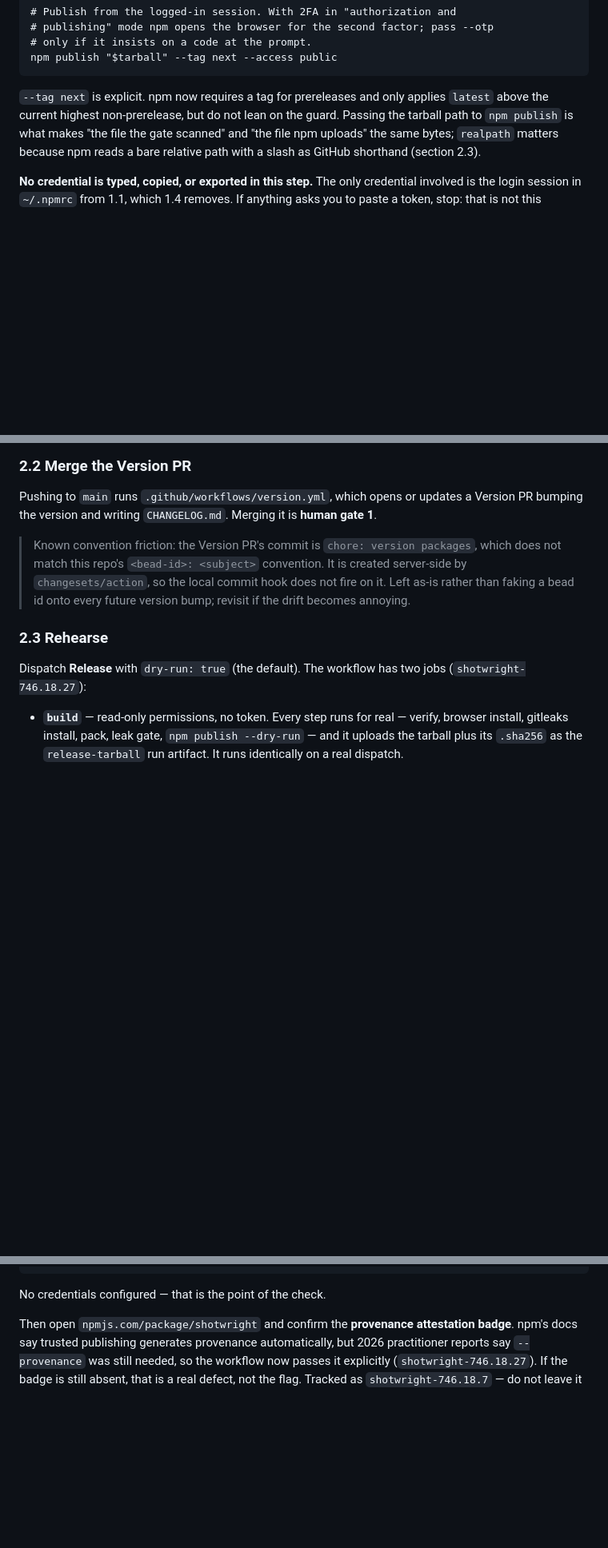
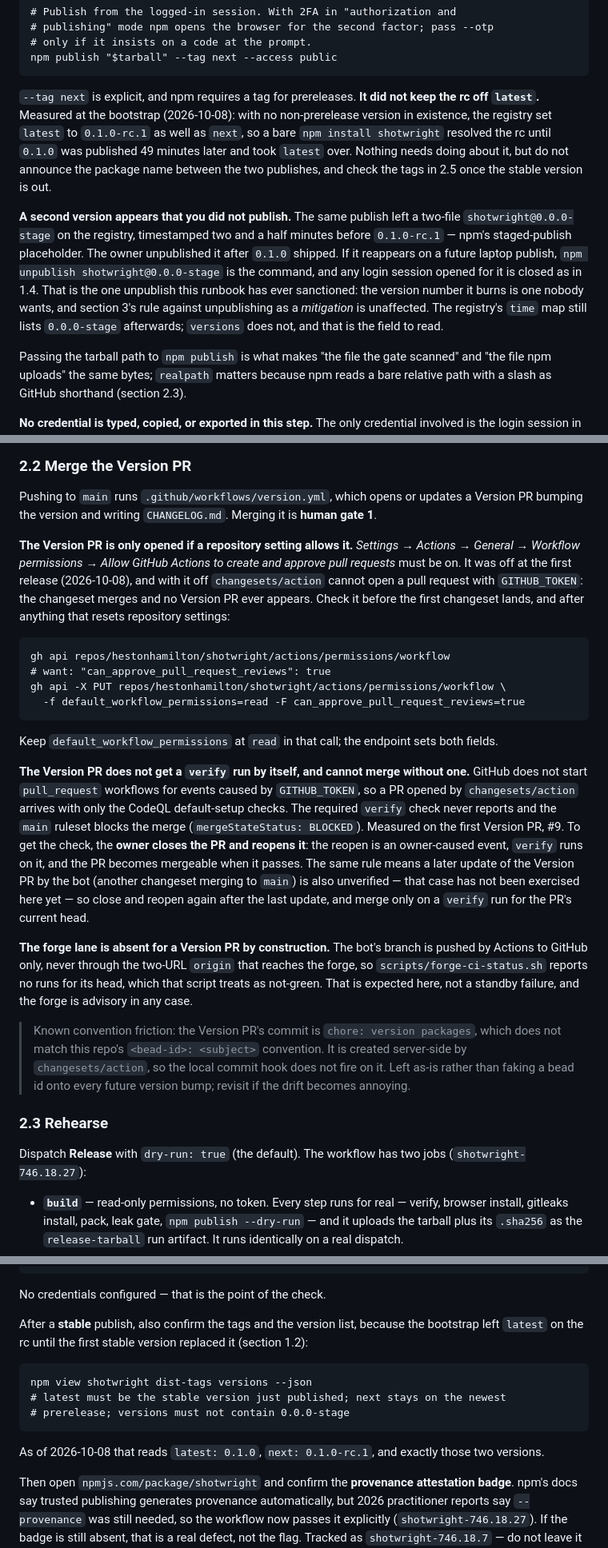
Before and after one commit to hestonhamilton/shotwright, a Markdown page: docs/release-runbook.md, 3 parts joined by grey strips. Shown at 80% size. Rendered like a GitHub page; blank space fills up the shorter version.

Commit message:
shotwright-746.18.37: correct the release runbook from the first release
Six steps were wrong or missing when measured during the 0.1.0 bootstrap;
fix them before the next release follows the document.

````diff
--- a/docs/release-runbook.md
+++ b/docs/release-runbook.md
@@ -135,8 +135,25 @@ grep -q '"version": "0.1.0-rc.1"' package.json       # the version you mean to b
 npm publish "$tarball" --tag next --access public
 ```
 
-`--tag next` is explicit. npm now requires a tag for prereleases and only applies
-`latest` above the current highest non-prerelease, but do not lean on the guard.
+`--tag next` is explicit, and npm requires a tag for prereleases. **It did not
+keep the rc off `latest`.** Measured at the bootstrap (2026-10-08): with no
+non-prerelease version in existence, the registry set `latest` to `0.1.0-rc.1`
+as well as `next`, so a bare `npm install shotwright` resolved the rc until
+`0.1.0` was published 49 minutes later and took `latest` over. Nothing needs
+doing about it, but do not announce the package name between the two publishes,
+and check the tags in 2.5 once the stable version is out.
+
+**A second version appears that you did not publish.** The same publish left a
+two-file `shotwright@0.0.0-stage` on the registry, timestamped two and a half
+minutes before `0.1.0-rc.1` — npm's staged-publish placeholder. The owner
+unpublished it after `0.1.0` shipped. If it reappears on a future laptop
+publish, `npm unpublish shotwright@0.0.0-stage` is the command, and any login
+session opened for it is closed as in 1.4. That is the one
+unpublish this runbook has ever sanctioned: the version number it burns is one
+nobody wants, and section 3's rule against unpublishing as a *mitigation* is
+unaffected. The registry's `time` map still lists `0.0.0-stage` afterwards;
+`versions` does not, and that is the field to read.
+
 Passing the tarball path to `npm publish` is what makes "the file the gate
 scanned" and "the file npm uploads" the same bytes; `realpath` matters because
 npm reads a bare relative path with a slash as GitHub shorthand (section 2.3).
@@ -238,6 +266,42 @@ very first release after the rc bootstrap, pick `patch` (section 1.5).
 Pushing to `main` runs `.github/workflows/version.yml`, which opens or updates a
 Version PR bumping the version and writing `CHANGELOG.md`. Merging it is
 **human gate 1**.
+
+**The Version PR is only opened if a repository setting allows it.** *Settings →
+Actions → General → Workflow permissions → Allow GitHub Actions to create and
+approve pull requests* must be on. It was off at the first release (2026-10-08),
+and with it off `changesets/action` cannot open a pull request with
+`GITHUB_TOKEN`: the changeset merges and no Version PR ever appears. Check it
+before the first changeset lands, and after anything that resets repository
+settings:
+
+```
+gh api repos/hestonhamilton/shotwright/actions/permissions/workflow
+# want: "can_approve_pull_request_reviews": true
+gh api -X PUT repos/hestonhamilton/shotwright/actions/permissions/workflow \
+  -f default_workflow_permissions=read -F can_approve_pull_request_reviews=true
+```
+
+Keep `default_workflow_permissions` at `read` in that call; the endpoint sets
+both fields.
+
+**The Version PR does not get a `verify` run by itself, and cannot merge
+without one.** GitHub does not start `pull_request` workflows for events caused
+by `GITHUB_TOKEN`, so a PR opened by `changesets/action` arrives with only the
+CodeQL default-setup checks. The required `verify` check never reports and the
+`main` ruleset blocks the merge (`mergeStateStatus: BLOCKED`). Measured on the
+first Version PR, #9. To get the check, the **owner closes the PR and reopens
+it**: the reopen is an owner-caused event, `verify` runs on it, and the PR
+becomes mergeable when it passes. The same rule means a later update of the
+Version PR by the bot (another changeset merging to `main`) is also unverified
+— that case has not been exercised here yet — so close and reopen again after
+the last update, and merge only on a `verify` run for the PR's current head.
+
+**The forge lane is absent for a Version PR by construction.** The bot's branch
+is pushed by Actions to GitHub only, never through the two-URL `origin` that
+reaches the forge, so `scripts/forge-ci-status.sh` reports no runs for its
+head, which that script treats as not-green. That is expected here, not a
+standby failure, and the forge is advisory in any case.
 
 > Known convention friction: the Version PR's commit is
 > `chore: version packages`, which does not match this repo's
@@ -354,6 +422,19 @@ pnpm exec shotwright --help                      # exit 0, usage on stdout
 ```
 
 No credentials configured — that is the point of the check.
+
+After a **stable** publish, also confirm the tags and the version list, because
+the bootstrap left `latest` on the rc until the first stable version replaced it
+(section 1.2):
+
+```
+npm view shotwright dist-tags versions --json
+# latest must be the stable version just published; next stays on the newest
+# prerelease; versions must not contain 0.0.0-stage
+```
+
+As of 2026-10-08 that reads `latest: 0.1.0`, `next: 0.1.0-rc.1`, and exactly
+those two versions.
 
 Then open `npmjs.com/package/shotwright` and confirm the **provenance
 attestation badge**. npm's docs say trusted publishing generates provenance
````
Also changed, not shown: other parts of docs/release-runbook.md (+20 -5 lines), docs/shotwright-746.18.6-evidence.md (+4 -0 lines).
